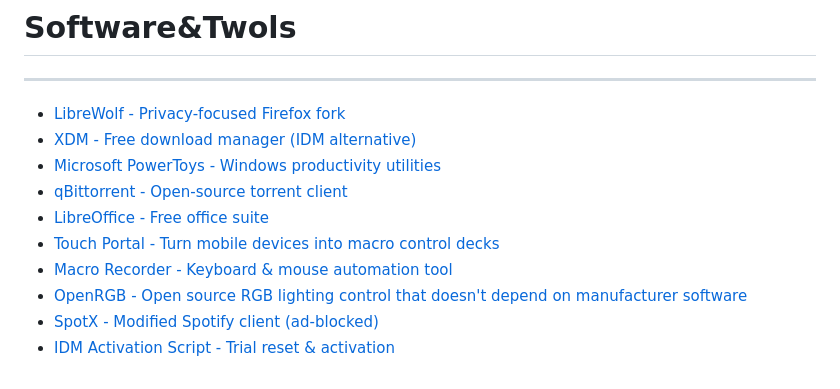
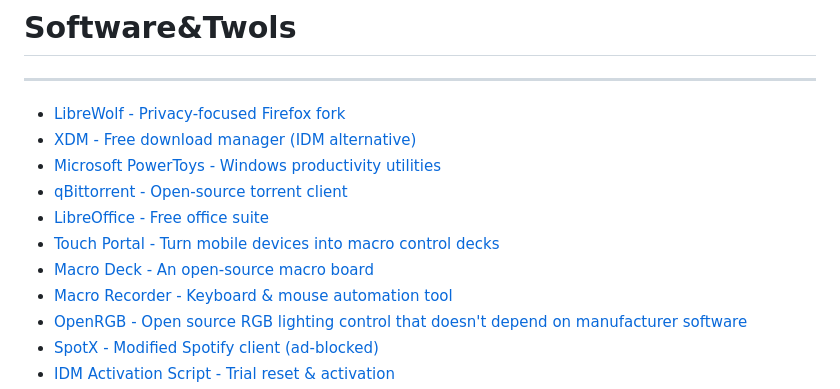
Before and after one commit to levent1ozgur/bazioneriler, a Markdown page: README.md, the part around the change. Drawn GitHub-style.

Commit message:
Add Macro Deck to the list of tools

```diff
--- a/README.md
+++ b/README.md
@@ -49,6 +49,7 @@
 * [qBittorrent - Open-source torrent client](https://www.qbittorrent.org/)
 * [LibreOffice - Free office suite](https://www.libreoffice.org/)
 * [Touch Portal - Turn mobile devices into macro control decks](https://www.touch-portal.com/)
+* [Macro Deck - An open-source macro board](https://macro-deck.app/)
 * [Macro Recorder - Keyboard & mouse automation tool](https://www.macrorecorder.com/)
 * [OpenRGB - Open source RGB lighting control that doesn't depend on manufacturer software](https://openrgb.org/)
 * [SpotX - Modified Spotify client (ad-blocked)](https://github.com/amd64fox/SpotX/)
```
